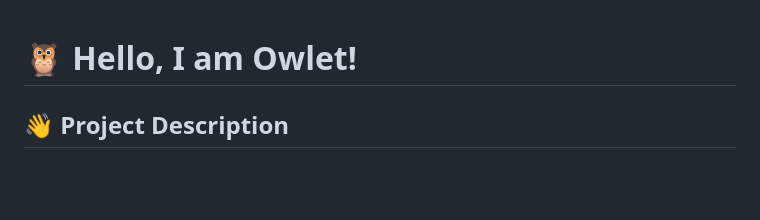
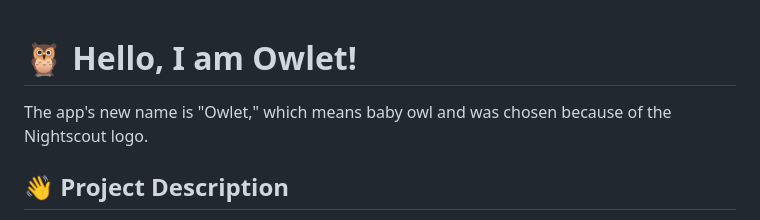
Before and after one commit to kashamalasha/nightscout-widget-electron, a Markdown page: README.md, the part around the change. Drawn GitHub-style; blank space fills up the shorter version.

Commit message:
Adds short note about the naming

```diff
--- a/README.md
+++ b/README.md
@@ -1,4 +1,6 @@
 # 🦉 Hello, I am Owlet!
+
+The app's new name is "Owlet," which means baby owl and was chosen because of the Nightscout logo.
 
 ## 👋 Project Description
 
```
